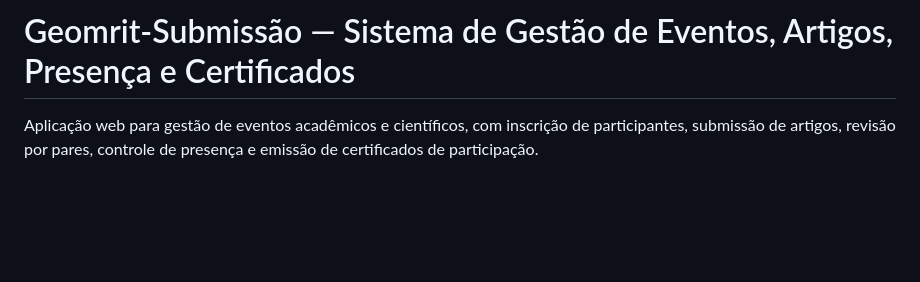
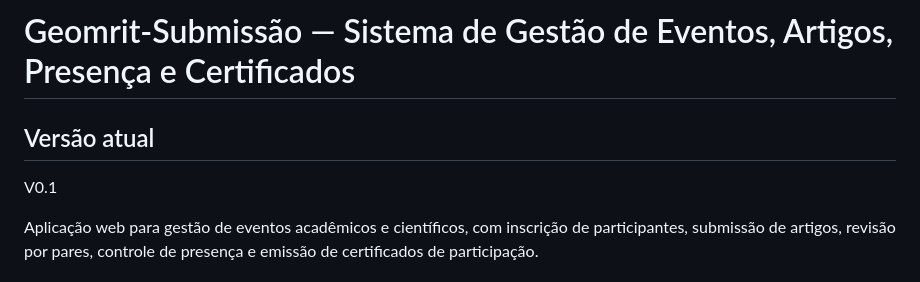
Before and after one commit to harleyham/geomrit-submissao, a Markdown page: README.md, the part around the change. Drawn GitHub-style; blank space fills up the shorter version.

Commit message:
Adicionar versão atual ao README

```diff
--- a/README.md
+++ b/README.md
@@ -1,4 +1,8 @@
 # Geomrit-Submissão — Sistema de Gestão de Eventos, Artigos, Presença e Certificados
+
+## Versão atual
+V0.1
+
 
 Aplicação web para gestão de eventos acadêmicos e científicos, com inscrição de participantes, submissão de artigos, revisão por pares, controle de presença e emissão de certificados de participação.
 
```
